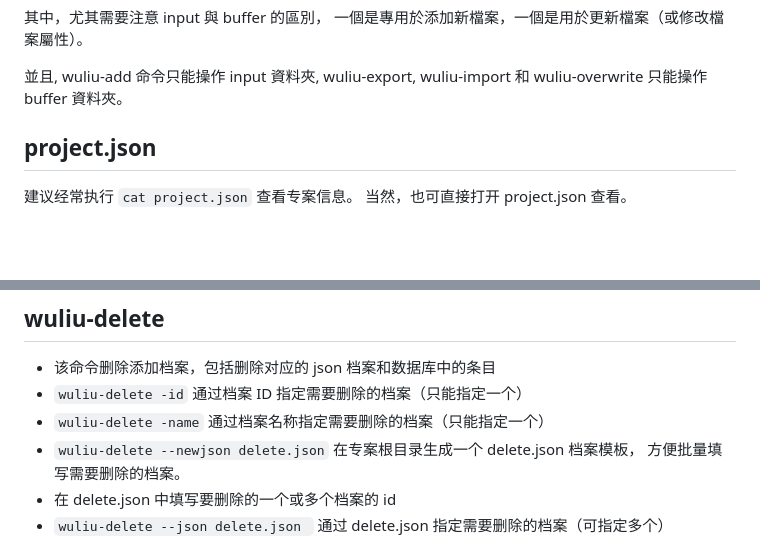
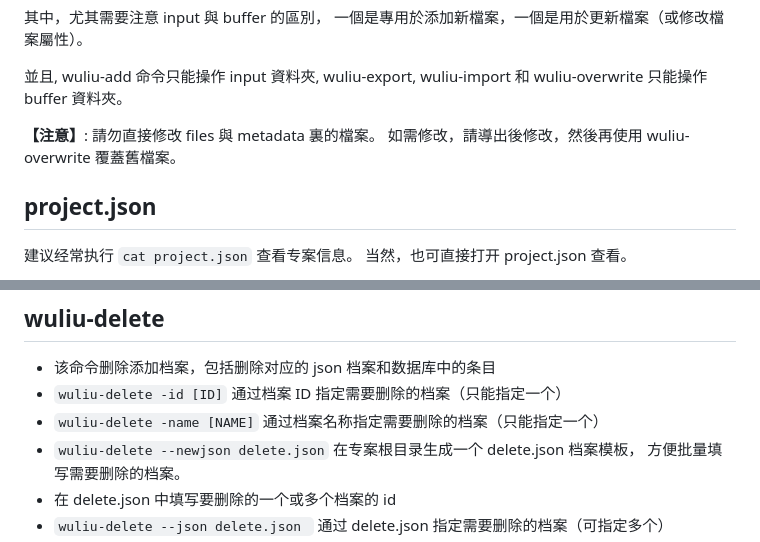
Before and after one commit to ahui2016/wuliu, a Markdown page: README.md, 2 parts joined by grey strips. Rendered like a GitHub page; blank space fills up the shorter version.

```diff
--- a/README.md
+++ b/README.md
@@ -49,6 +49,10 @@ Wuliu File Manager (五柳档案管理脚本)
 
 並且, wuliu-add 命令只能操作 input 資料夾,
 wuliu-export, wuliu-import 和 wuliu-overwrite 只能操作 buffer 資料夾。
+
+**【注意】**:
+請勿直接修改 files 與 metadata 裏的檔案。
+如需修改，請導出後修改，然後再使用 wuliu-overwrite 覆蓋舊檔案。
 
 ## project.json
 
@@ -138,8 +142,8 @@ type ProjectInfo struct {
 ## wuliu-delete
 
 - 该命令删除添加档案，包括删除对应的 json 档案和数据库中的条目
-- `wuliu-delete -id` 通过档案 ID 指定需要删除的档案（只能指定一个）
-- `wuliu-delete -name` 通过档案名称指定需要删除的档案（只能指定一个）
+- `wuliu-delete -id [ID]` 通过档案 ID 指定需要删除的档案（只能指定一个）
+- `wuliu-delete -name [NAME]` 通过档案名称指定需要删除的档案（只能指定一个）
 - `wuliu-delete --newjson delete.json` 在专案根目录生成一个 delete.json 档案模板，
   方便批量填写需要删除的档案。
 - 在 delete.json 中填写要删除的一个或多个档案的 id
```
Also changed, not shown: other parts of README.md (+32 -9 lines).
